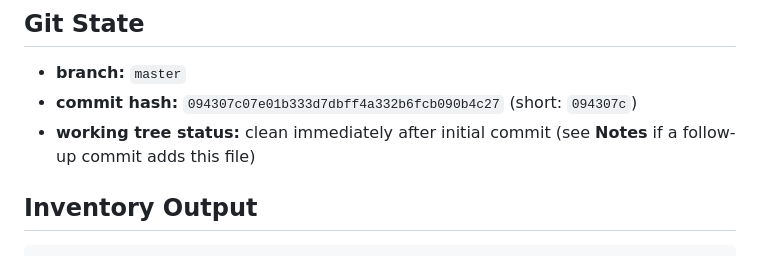
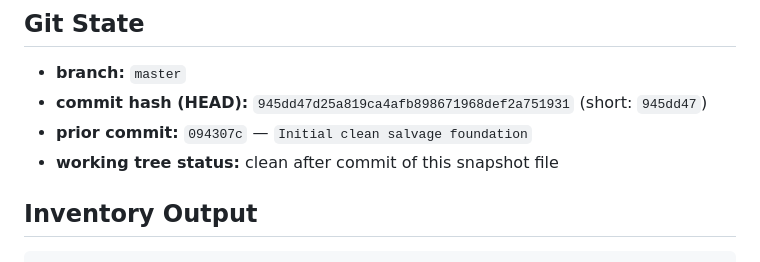
Before and after one commit to Sulax315/operator-local-desktop, a Markdown page: docs/workspace_audit_snapshot.md, the part around the change. Drawn GitHub-style.

Commit message:
docs: correct git HEAD in workspace audit snapshot

```diff
--- a/docs/workspace_audit_snapshot.md
+++ b/docs/workspace_audit_snapshot.md
@@ -7,8 +7,9 @@
 ## Git State
 
 - **branch:** `master`
-- **commit hash:** `094307c07e01b333d7dbff4a332b6fcb090b4c27` (short: `094307c`)
-- **working tree status:** clean immediately after initial commit (see **Notes** if a follow-up commit adds this file)
+- **commit hash (HEAD):** `945dd47d25a819ca4afb898671968def2a751931` (short: `945dd47`)
+- **prior commit:** `094307c` — `Initial clean salvage foundation`
+- **working tree status:** clean after commit of this snapshot file
 
 ## Inventory Output
 
```
